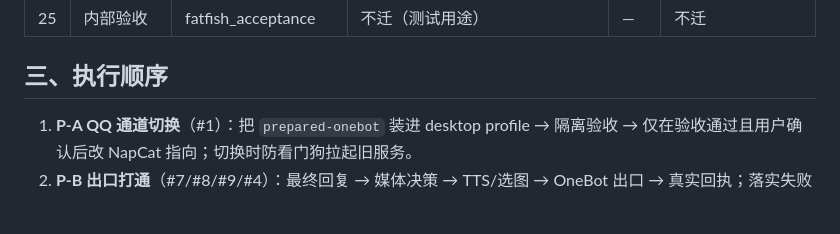
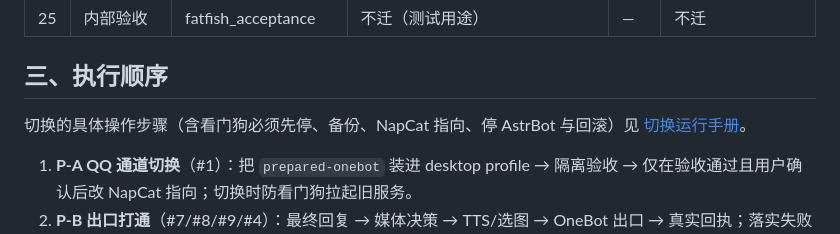
Before and after one commit to Khk-NL/FatFishLife, a Markdown page: docs/DSH_FEATURE_MIGRATION-20261029.md, the part around the change. Drawn GitHub-style; blank space fills up the shorter version.

```diff
--- a/docs/DSH_FEATURE_MIGRATION-20261029.md
+++ b/docs/DSH_FEATURE_MIGRATION-20261029.md
@@ -59,6 +59,9 @@ DSH 社区插件生态明显小于 AstrBot，且**大多是面向「编码/工
 
 ## 三、执行顺序
 
+切换的具体操作步骤（含看门狗必须先停、备份、NapCat 指向、停 AstrBot 与回滚）见
+[切换运行手册](DSH_SWITCH_RUNBOOK-20261029.md)。
+
 1. **P-A QQ 通道切换**（#1）：把 `prepared-onebot` 装进 desktop profile → 隔离验收 → 仅在验收通过且用户确认后改 NapCat 指向；切换时防看门狗拉起旧服务。
 2. **P-B 出口打通**（#7/#8/#9/#4）：最终回复 → 媒体决策 → TTS/选图 → OneBot 出口 → 真实回执；落实失败保原文、语音成功只发语音、临时文件回收、会话隔离。
 3. **P-C 运营执行器**（#6/#13/#14/#15）：按主方案逐项迁，保留原开关、暂停、时间条件与不盲重发。
```
Also changed, not shown: docs/DSH_SWITCH_RUNBOOK-20261029.md (added, +149 -0 lines).
